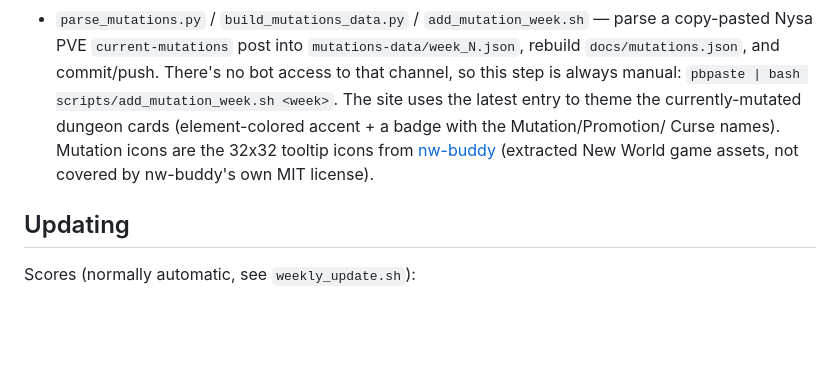
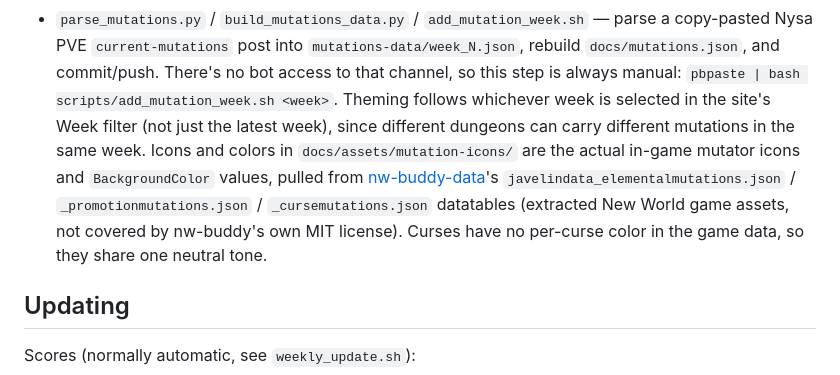
Before and after one commit to vish90/nw-leaderboard-archive, a Markdown page: README.md, the part around the change. Rendered like a GitHub page; blank space fills up the shorter version.

Commit message:
Update README: correct mutation icon source and per-week theming note

```diff
--- a/README.md
+++ b/README.md
@@ -58,11 +58,16 @@ entries without a resolved name are marked `unresolved`.
   `mutations-data/week_N.json`, rebuild `docs/mutations.json`, and
   commit/push. There's no bot access to that channel, so this step is
   always manual: `pbpaste | bash scripts/add_mutation_week.sh <week>`.
-  The site uses the latest entry to theme the currently-mutated dungeon
-  cards (element-colored accent + a badge with the Mutation/Promotion/
-  Curse names). Mutation icons are the 32x32 tooltip icons from
-  [nw-buddy](https://github.com/giniedp/nw-buddy) (extracted New World
-  game assets, not covered by nw-buddy's own MIT license).
+  Theming follows whichever week is selected in the site's Week filter
+  (not just the latest week), since different dungeons can carry
+  different mutations in the same week. Icons and colors in
+  `docs/assets/mutation-icons/` are the actual in-game mutator icons and
+  `BackgroundColor` values, pulled from
+  [nw-buddy-data](https://github.com/giniedp/nw-buddy-data)'s
+  `javelindata_elementalmutations.json` / `_promotionmutations.json` /
+  `_cursemutations.json` datatables (extracted New World game assets, not
+  covered by nw-buddy's own MIT license). Curses have no per-curse color
+  in the game data, so they share one neutral tone.
 
 ## Updating
 
```
